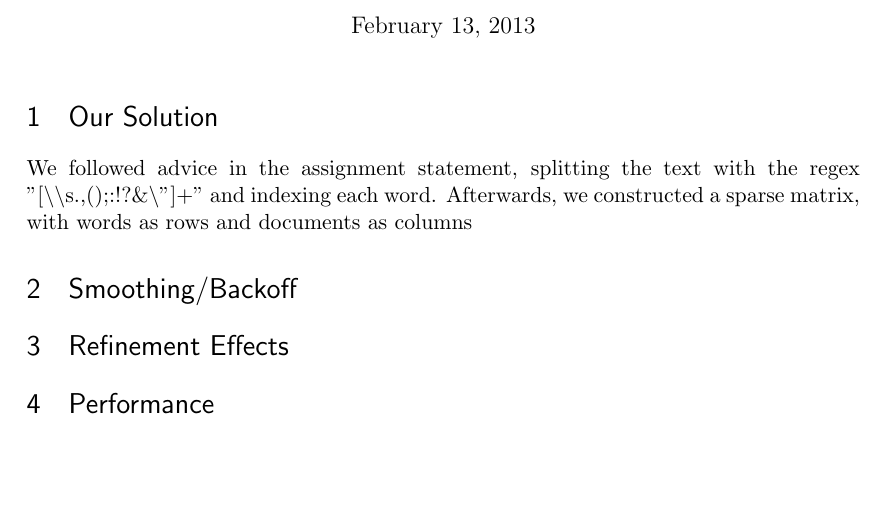
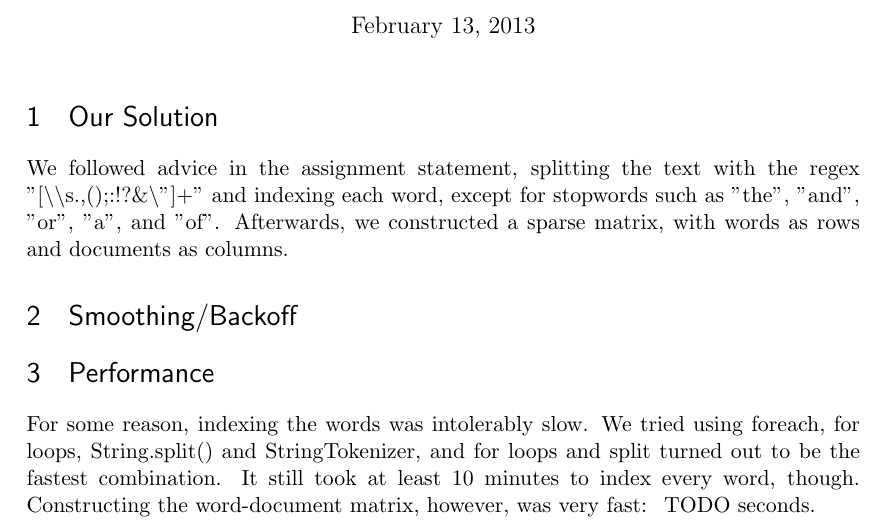
Before and after one commit to rhwang201/294-1-hw1, a LaTeX problem sheet (hw1.tex): part of the page, cut so that both start at the same text, the shorter picture padded with empty space. Compiled offline with pdfLaTeX.

Commit message:
Added that for loops were faster than foreach

```diff
--- a/hw1.tex
+++ b/hw1.tex
@@ -18,11 +18,9 @@
 \maketitle
 
 \section{Our Solution}
-We followed advice in the assignment statement, splitting the text with the regex "[\textbackslash \textbackslash s.,();:!?\&\textbackslash"]+" and indexing each word.  Afterwards, we constructed a sparse matrix, with words as rows and documents as columns
+We followed advice in the assignment statement, splitting the text with the regex "[\textbackslash \textbackslash s.,();:!?\&\textbackslash"]+" and indexing each word, except for stopwords such as "the", "and", "or", "a", and "of".  Afterwards, we constructed a sparse matrix, with words as rows and documents as columns.
 \section{Smoothing/Backoff}
 
-\section{Refinement Effects}
-
 \section{Performance}
-
+For some reason, indexing the words was intolerably slow.  We tried using foreach, for loops, String.split() and StringTokenizer, and for loops and split turned out to be the fastest combination.  It still took at least 10 minutes to index every word, though.  Constructing the word-document matrix, however, was very fast: ~TODO seconds.
 \end{document}
```
Also changed, not shown: hw1.pdf.
